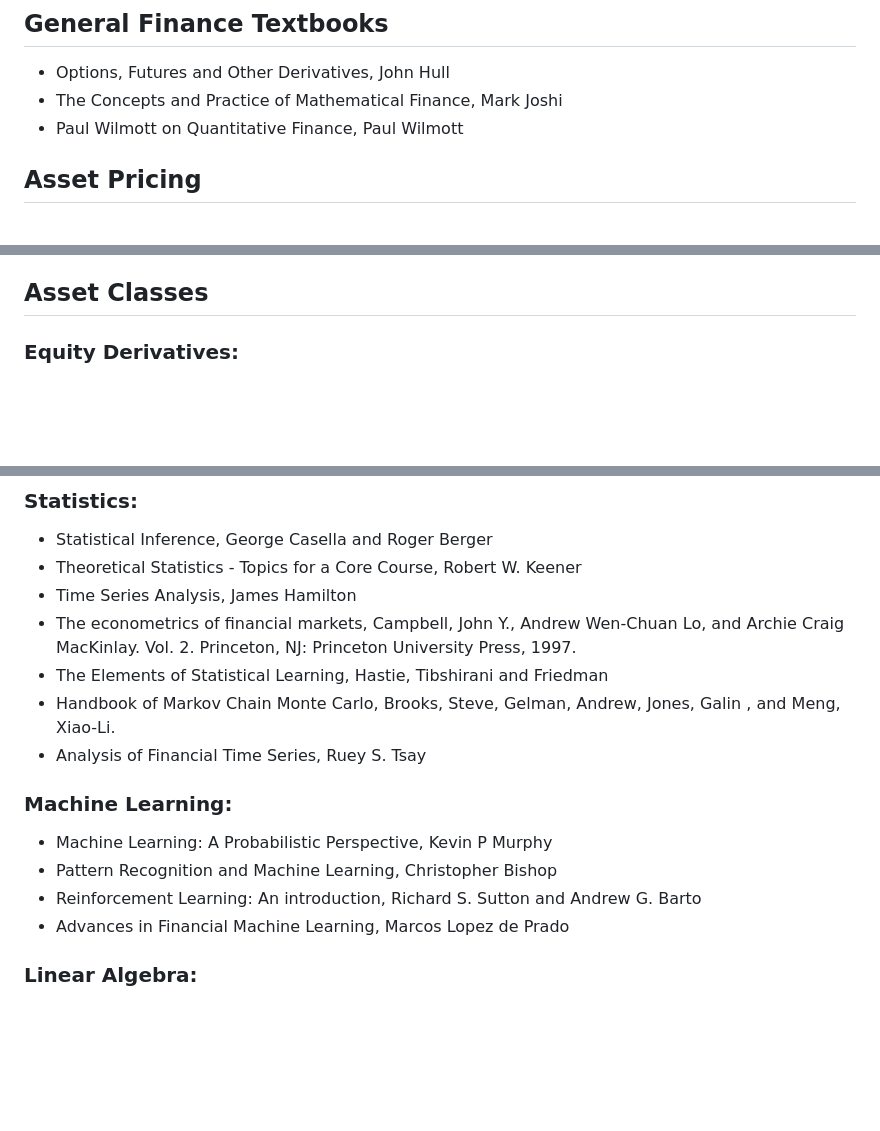
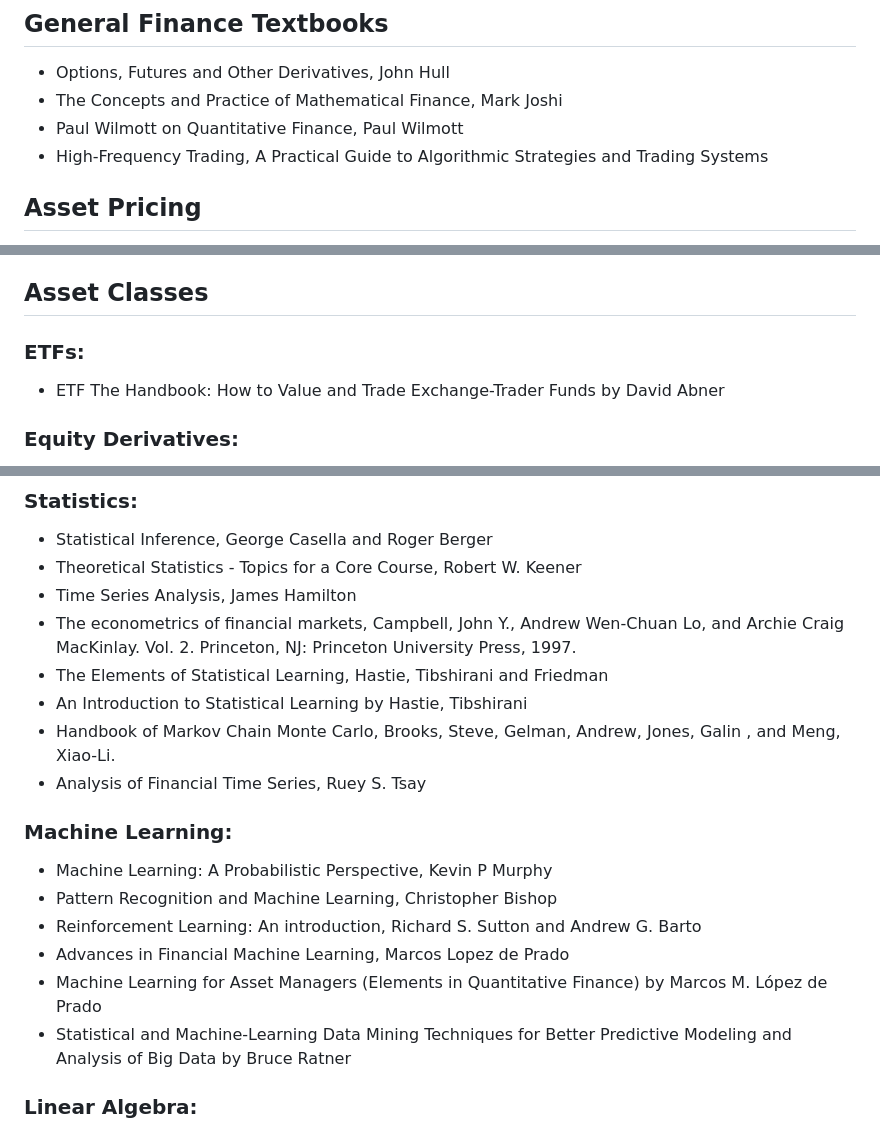
Before and after one commit to ACquantclub/Amherst-College-Quant-Club-Resources, a Markdown page: Relevant-Readings/README.md, 3 parts joined by grey strips. Rendered like a GitHub page; blank space fills up the shorter version.

```diff
--- a/Relevant-Readings/README.md
+++ b/Relevant-Readings/README.md
@@ -6,6 +6,7 @@ Old materials, which were previously spread out across multiple drives, can be f
 - Options, Futures and Other Derivatives, John Hull
 - The Concepts and Practice of Mathematical Finance, Mark Joshi
 - Paul Wilmott on Quantitative Finance, Paul Wilmott
+- High-Frequency Trading, A Practical Guide to Algorithmic Strategies and Trading Systems
 
 ## Asset Pricing
 - Asset Pricing (Revised Edition), Cochrane, John H. Princeton University Press, 2009.
@@ -30,6 +31,9 @@ Old materials, which were previously spread out across multiple drives, can be f
 - Option Volatility and Pricing, Sheldon Natenberg
 
 ## Asset Classes
+
+### ETFs:
+- ETF The Handbook: How to Value and Trade Exchange-Trader Funds by David Abner
 
 ### Equity Derivatives:
 - Equity derivatives, Marcus Overhaus et al.
@@ -90,6 +94,7 @@ Old materials, which were previously spread out across multiple drives, can be f
 - Time Series Analysis, James Hamilton
 - The econometrics of financial markets, Campbell, John Y., Andrew Wen-Chuan Lo, and Archie Craig MacKinlay. Vol. 2. Princeton, NJ: Princeton University Press, 1997.
 - The Elements of Statistical Learning, Hastie, Tibshirani and Friedman
+- An Introduction to Statistical Learning by Hastie, Tibshirani
 - Handbook of Markov Chain Monte Carlo, Brooks, Steve, Gelman, Andrew, Jones, Galin , and Meng, Xiao-Li.
 - Analysis of Financial Time Series, Ruey S. Tsay
 
@@ -98,6 +103,8 @@ Old materials, which were previously spread out across multiple drives, can be f
 - Pattern Recognition and Machine Learning, Christopher Bishop
 - Reinforcement Learning: An introduction, Richard S. Sutton and Andrew G. Barto
 - Advances in Financial Machine Learning, Marcos Lopez de Prado
+- Machine Learning for Asset Managers (Elements in Quantitative Finance) by Marcos M. López de Prado
+- Statistical and Machine-Learning Data Mining Techniques for Better Predictive Modeling and Analysis of Big Data by Bruce Ratner
 
 ### Linear Algebra:
 - Linear Algebra by Gilbert Strang
```
